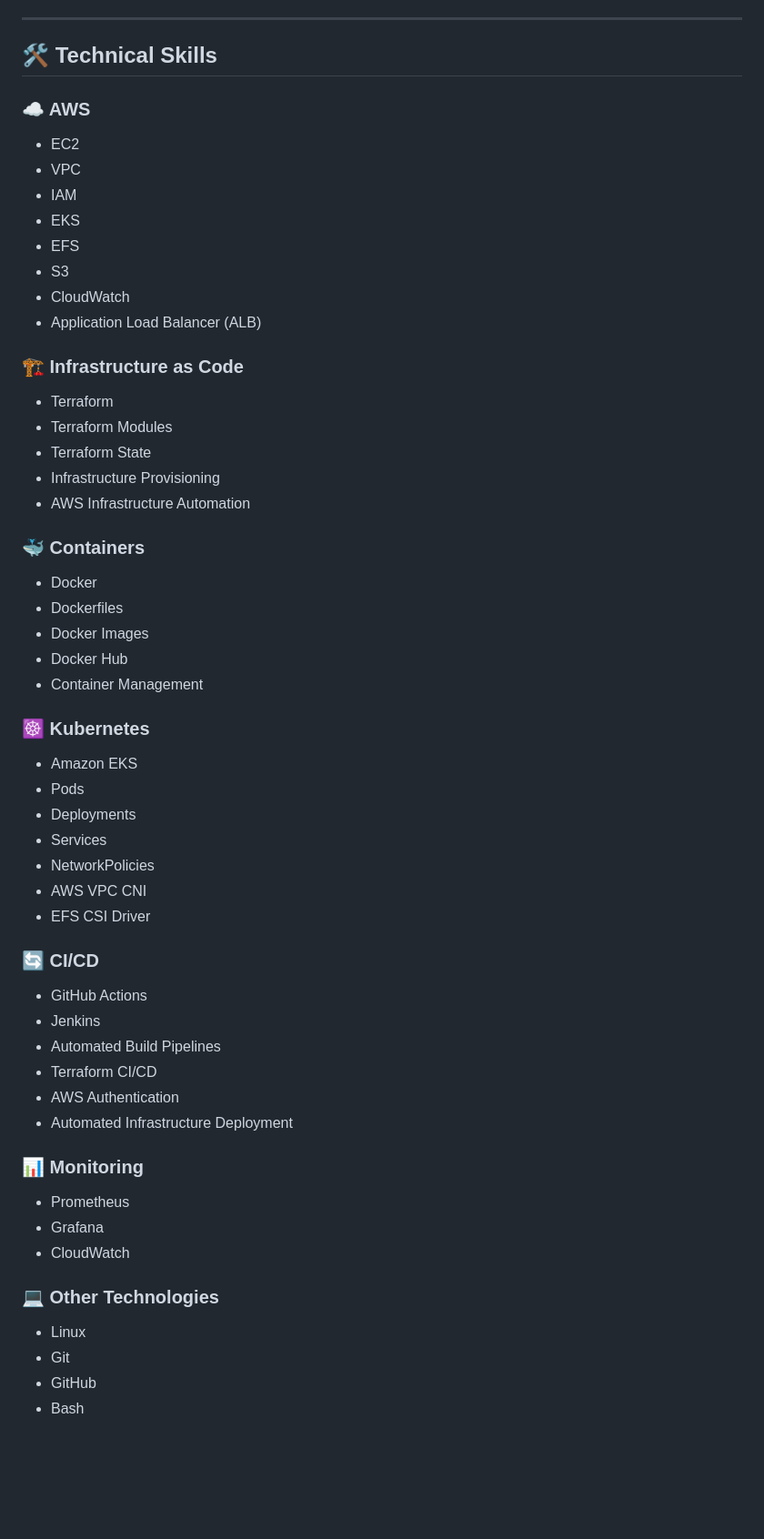
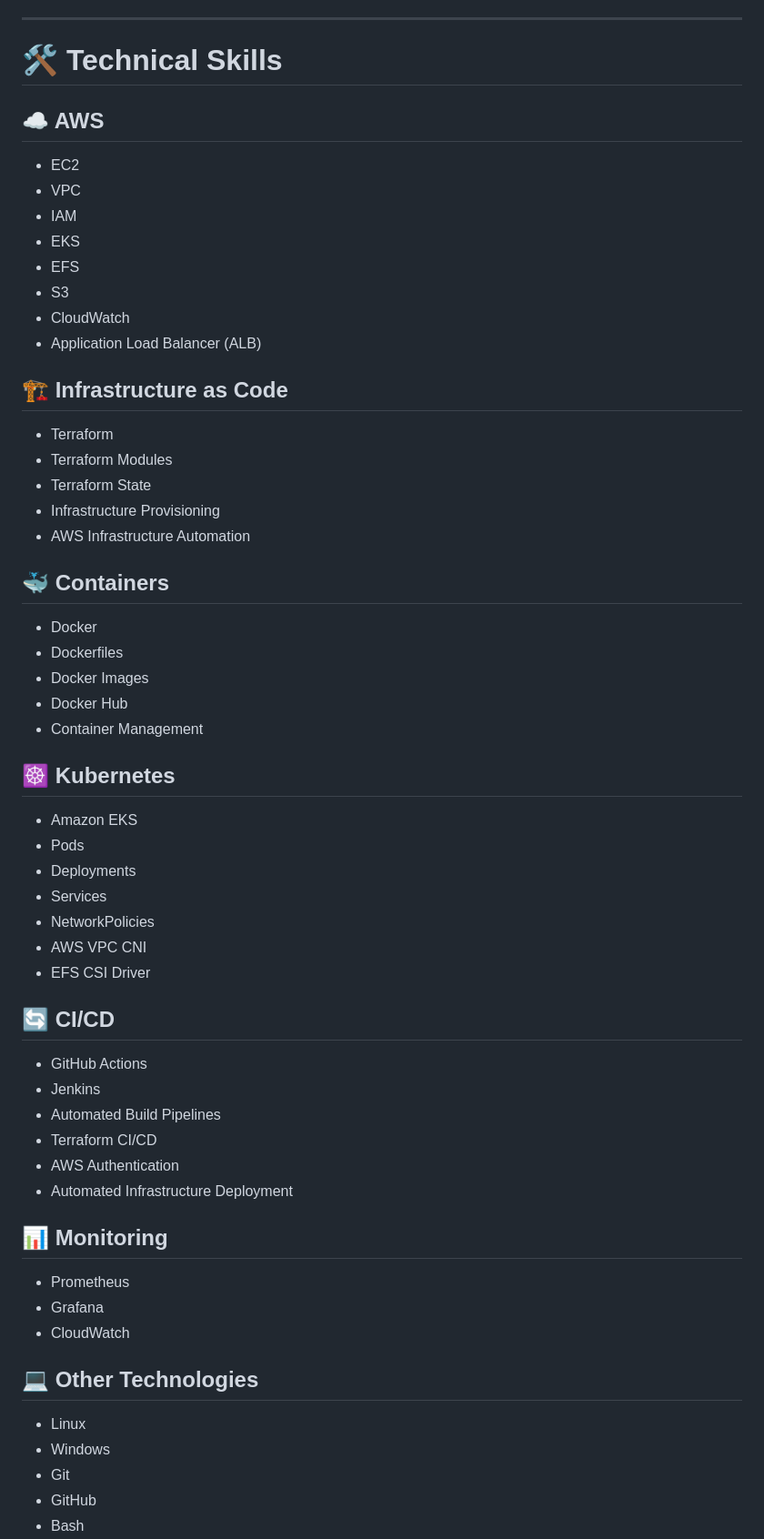
Before and after one commit to harshadbshinde/harshad-portfolio, a Markdown page: README.md, the part around one of its changes. Shown at 91% size. GitHub-like rendering; blank space fills up the shorter version.

```diff
--- a/README.md
+++ b/README.md
@@ -33,9 +30,9 @@ My main areas of interest include:
 
 ---
 
-## 🛠️ Technical Skills
+# 🛠️ Technical Skills
 
-### ☁️ AWS
+## ☁️ AWS
 
 - EC2
 - VPC
@@ -46,7 +43,7 @@ My main areas of interest include:
 - CloudWatch
 - Application Load Balancer (ALB)
 
-### 🏗️ Infrastructure as Code
+## 🏗️ Infrastructure as Code
 
 - Terraform
 - Terraform Modules
@@ -54,7 +51,7 @@ My main areas of interest include:
 - Infrastructure Provisioning
 - AWS Infrastructure Automation
 
-### 🐳 Containers
+## 🐳 Containers
 
 - Docker
 - Dockerfiles
@@ -62,7 +59,7 @@ My main areas of interest include:
 - Docker Hub
 - Container Management
 
-### ☸️ Kubernetes
+## ☸️ Kubernetes
 
 - Amazon EKS
 - Pods
@@ -72,7 +69,7 @@ My main areas of interest include:
 - AWS VPC CNI
 - EFS CSI Driver
 
-### 🔄 CI/CD
+## 🔄 CI/CD
 
 - GitHub Actions
 - Jenkins
@@ -81,15 +78,16 @@ My main areas of interest include:
 - AWS Authentication
 - Automated Infrastructure Deployment
 
-### 📊 Monitoring
+## 📊 Monitoring
 
 - Prometheus
 - Grafana
 - CloudWatch
 
-### 💻 Other Technologies
+## 💻 Other Technologies
 
 - Linux
+- Windows
 - Git
 - GitHub
 - Bash
```
Also changed, not shown: other parts of README.md (+85 -68 lines).
